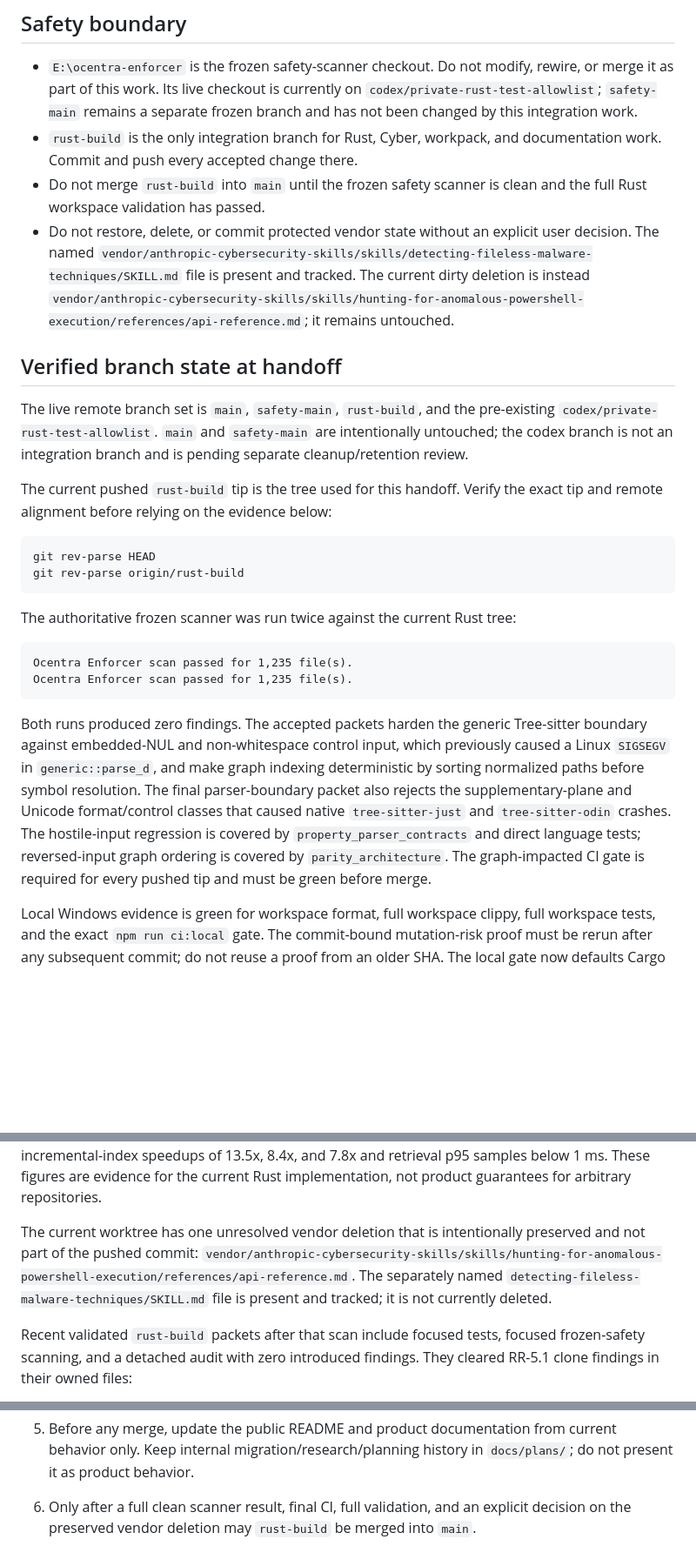
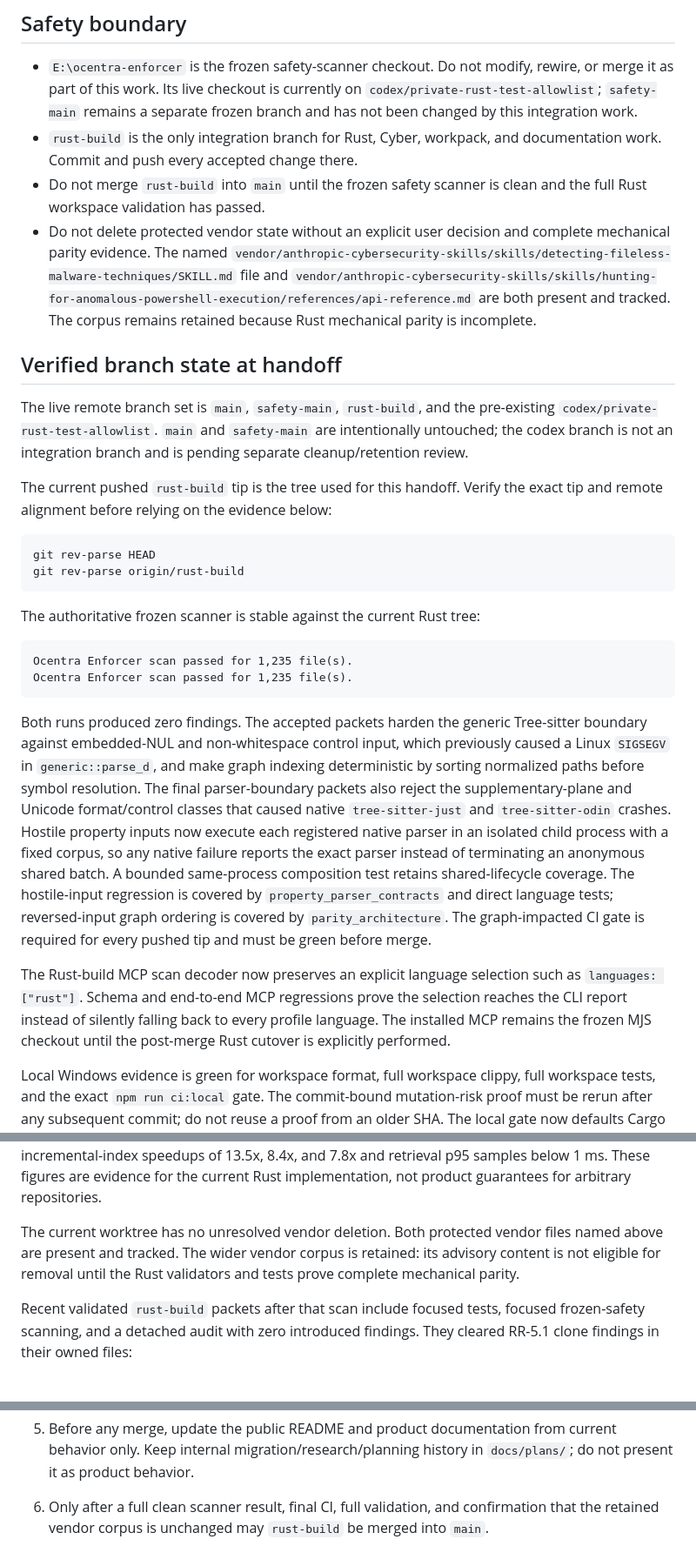
Before and after one commit to ocentra/ocentra-enforcer, a Markdown page: docs/plans/RUST_BUILD_HANDOFF.md, 3 parts joined by grey strips. Shown at 87% size. Rendered like a GitHub page; blank space fills up the shorter version.

Commit message:
docs: refresh rust-build handoff truth

````diff
--- a/docs/plans/RUST_BUILD_HANDOFF.md
+++ b/docs/plans/RUST_BUILD_HANDOFF.md
@@ -10,12 +10,13 @@
   documentation work. Commit and push every accepted change there.
 - Do not merge `rust-build` into `main` until the frozen safety scanner is
   clean and the full Rust workspace validation has passed.
-- Do not restore, delete, or commit protected vendor state without an explicit
-  user decision. The named
+- Do not delete protected vendor state without an explicit user decision and
+  complete mechanical parity evidence. The named
   `vendor/anthropic-cybersecurity-skills/skills/detecting-fileless-malware-techniques/SKILL.md`
-  file is present and tracked. The current dirty deletion is instead
-  `vendor/anthropic-cybersecurity-skills/skills/hunting-for-anomalous-powershell-execution/references/api-reference.md`;
-  it remains untouched.
+  file and
+  `vendor/anthropic-cybersecurity-skills/skills/hunting-for-anomalous-powershell-execution/references/api-reference.md`
+  are both present and tracked. The corpus remains retained because Rust
+  mechanical parity is incomplete.
 
 ## Verified branch state at handoff
 
@@ -32,7 +33,7 @@ git rev-parse HEAD
 git rev-parse origin/rust-build
 ```
 
-The authoritative frozen scanner was run twice against the current Rust tree:
+The authoritative frozen scanner is stable against the current Rust tree:
 
 ```text
 Ocentra Enforcer scan passed for 1,235 file(s).
@@ -43,12 +44,22 @@ Both runs produced zero findings. The accepted packets harden the generic
 Tree-sitter boundary against embedded-NUL and non-whitespace control input,
 which previously caused a Linux `SIGSEGV` in `generic::parse_d`, and make graph
 indexing deterministic by sorting normalized paths before symbol resolution.
-The final parser-boundary packet also rejects the supplementary-plane and
+The final parser-boundary packets also reject the supplementary-plane and
 Unicode format/control classes that caused native `tree-sitter-just` and
-`tree-sitter-odin` crashes. The hostile-input regression is covered by
+`tree-sitter-odin` crashes. Hostile property inputs now execute each registered
+native parser in an isolated child process with a fixed corpus, so any native
+failure reports the exact parser instead of terminating an anonymous shared
+batch. A bounded same-process composition test retains shared-lifecycle
+coverage. The hostile-input regression is covered by
 `property_parser_contracts` and direct language tests; reversed-input graph
 ordering is covered by `parity_architecture`. The graph-impacted CI gate is
 required for every pushed tip and must be green before merge.
+
+The Rust-build MCP scan decoder now preserves an explicit language selection
+such as `languages: ["rust"]`. Schema and end-to-end MCP regressions prove the
+selection reaches the CLI report instead of silently falling back to every
+profile language. The installed MCP remains the frozen MJS checkout until the
+post-merge Rust cutover is explicitly performed.
 
 Local Windows evidence is green for workspace format, full workspace clippy,
 full workspace tests, and the exact `npm run ci:local` gate. The commit-bound
@@ -75,11 +86,10 @@ including incremental-index speedups of 13.5x, 8.4x, and 7.8x and retrieval
 p95 samples below 1 ms. These figures are evidence for the current Rust
 implementation, not product guarantees for arbitrary repositories.
 
-The current worktree has one unresolved vendor deletion that is intentionally
-preserved and not part of the pushed commit:
-`vendor/anthropic-cybersecurity-skills/skills/hunting-for-anomalous-powershell-execution/references/api-reference.md`.
-The separately named `detecting-fileless-malware-techniques/SKILL.md` file is
-present and tracked; it is not currently deleted.
+The current worktree has no unresolved vendor deletion. Both protected vendor
+files named above are present and tracked. The wider vendor corpus is retained:
+its advisory content is not eligible for removal until the Rust validators and
+tests prove complete mechanical parity.
 
 Recent validated `rust-build` packets after that scan include focused tests,
 focused frozen-safety scanning, and a detached audit with zero introduced
@@ -113,6 +122,6 @@ findings. They cleared RR-5.1 clone findings in their owned files:
 5. Before any merge, update the public README and product documentation from
    current behavior only. Keep internal migration/research/planning history in
    `docs/plans/`; do not present it as product behavior.
-6. Only after a full clean scanner result, final CI, full validation, and an
-   explicit decision on the preserved vendor deletion may
-   `rust-build` be merged into `main`.
+6. Only after a full clean scanner result, final CI, full validation, and
+   confirmation that the retained vendor corpus is unchanged may `rust-build`
+   be merged into `main`.
````
Also changed, not shown: other parts of docs/plans/RUST_BUILD_HANDOFF.md (+1 -2 lines).
